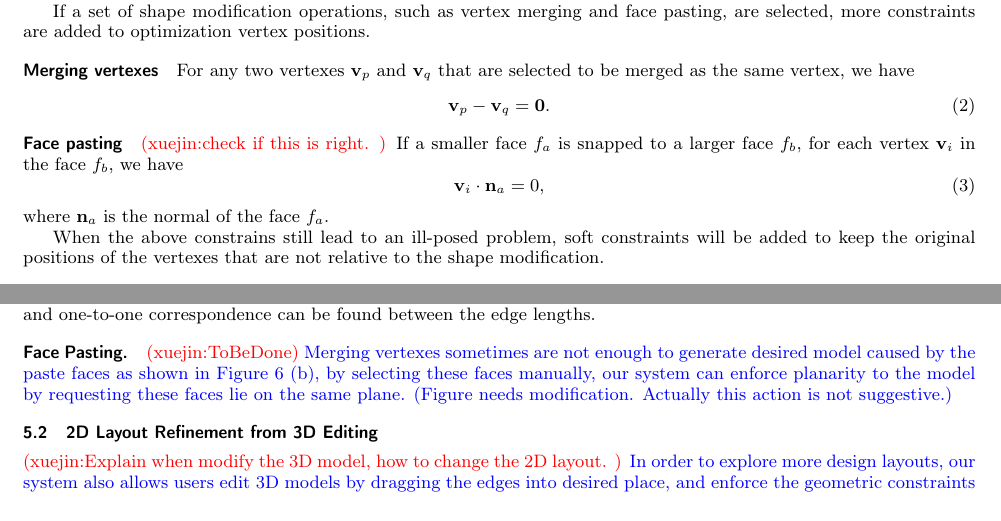
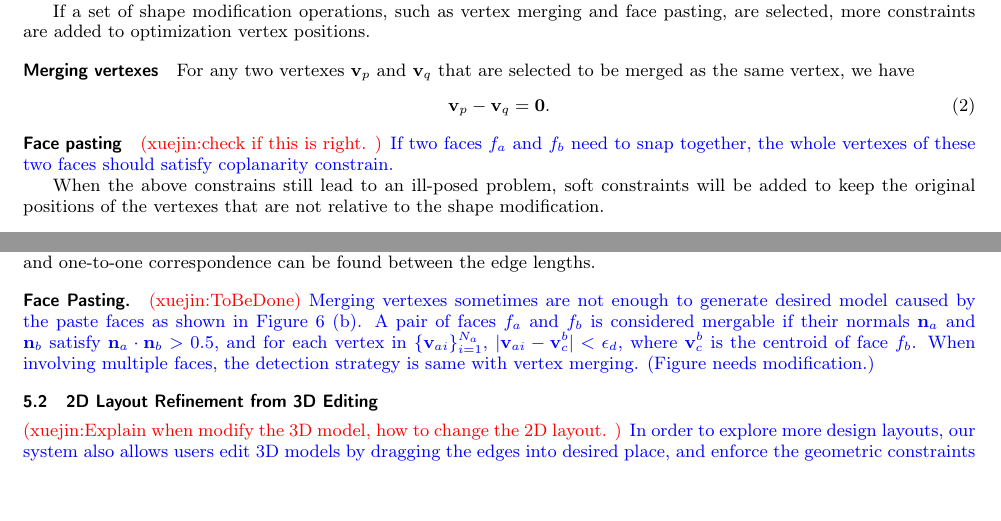
Before and after one commit to ssfly/FoldingCartonForGMP2018, a LaTeX document (doc/FoldingCartons.tex, which reads doc/Algorithm.tex, doc/Interaction.tex): two parts of pages 5 and 6 of 10, joined at a grey line, cut so that both start at the same text. Compiled offline with pdfLaTeX.

Commit message:
add detail of auto-detection for faces

```diff
--- a/doc/Algorithm.tex
+++ b/doc/Algorithm.tex
@@ -85,11 +85,12 @@ For any two vertexes $\mathbf{v}_p$ and $\mathbf{v}_q$ that are selected to be m
 %if these two points $\mathbf{v}_p$, $\mathbf{v}_q$ need to be moved into the same place.
 
 \paragraph{Face pasting} \cxj{check if this is right. }
-If a smaller face $f_a$ is snapped to a larger face $f_b$, for each vertex $\vn_i$ in the face $f_b$, we have
-\begin{equation} \label{eq:face-paste}
-\vn_i \cdot \mathbf{n}_a = 0,
-\end{equation}
-where $\mathbf{n}_a$ is the normal of the face $f_a$.
+%If a smaller face $f_a$ is snapped to a larger face $f_b$, for each vertex $\vn_i$ in the face $f_b$, we have
+%\begin{equation} \label{eq:face-paste}
+%\vn_i \cdot \mathbf{n}_a = 0,
+%\end{equation}
+%where $\mathbf{n}_a$ is the normal of the face $f_a$.
+{\color{blue}{If two faces $f_a$ and $f_b$ need to snap together, the whole vertexes of these two faces should satisfy coplanarity constrain.}}
 
 
 When the above constrains still lead to an ill-posed problem, soft constraints will be added to keep the original positions of the vertexes that are not relative to the shape modification.
--- a/doc/Interaction.tex
+++ b/doc/Interaction.tex
@@ -74,8 +74,7 @@ Two vertexes $\vn_a$ and $\vn_b$ are defined as corresponding vertexes if they h
 
 \comments{Take Figure~\ref{fig:suggestion} (b) as an example, after users selecting vertexes circled in red, our system can automatically detect their symmetric set circled in blue. As an result, our system can detect these symmetry pairs to assist users improve efficiency.}
 
-\paragraph{Face Pasting.} \cxj{ToBeDone} {\color{blue}{Merging vertexes sometimes are not enough to generate desired model caused by the paste faces as shown in Figure~\ref{fig:facepaste} (b), by selecting these faces manually, our system can enforce planarity to the model by requesting these faces lie on the same plane. (Figure needs modification. Actually this action is not suggestive.)}}
-
+\paragraph{Face Pasting.} \cxj{ToBeDone} {\color{blue}{Merging vertexes sometimes are not enough to generate desired model caused by the paste faces as shown in Figure~\ref{fig:facepaste} (b). A pair of faces $f_a$ and $f_b$ is considered mergable if their normals $\mathbf{n}_a$ and $\mathbf{n}_b$ satisfy $\mathbf{n}_a \cdot \mathbf{n}_b > 0.5$, and for each vertex in $\{\mathbf{v}_{ai}\}_{i=1}^{N_a}$,  $|\mathbf{v}_{ai} - \mathbf{v}_{c}^b| < \epsilon_d$, where $\mathbf{v}_{c}^b$ is the centroid of face $f_b$. When involving multiple faces, the detection strategy is same with vertex merging. (Figure needs modification.)}}
 \begin{figure}
 	\centering
 	\includegraphics[width=0.9\textwidth]{images/facepaste.jpg}
@@ -89,7 +88,7 @@ Two vertexes $\vn_a$ and $\vn_b$ are defined as corresponding vertexes if they h
 
 
 \cxj{Explain when modify the 3D model, how to change the 2D layout. }
-{\color{blue}{In order to explore more design layouts, our system also allows users edit 3D models by dragging the edges into desired place, and enforce the geometric constraints similar to those described in Sec.~\ref{sec:refinement}. The edge length constraint and face rigidity are still the same, we expanded coplanarity to all the vertexes as they should lie on the same plane. The Irrelevant vertexes which exclude the two vertexes lie on the moving edge stay as close to their original location as well. Figure~\ref{fig:editing} shows one example of 3D editing.}}
+{\color{blue}{In order to explore more design layouts, our system also allows users edit 3D models by dragging the edges into desired place, and enforce the geometric constraints similar to those described in Sec.~\ref{sec:refinement}. The edge length constraint and face rigidity are still the same, we expanded coplanarity to all the vertexes in the layout as they should lie on the same plane. The Irrelevant vertexes which exclude the two vertexes lie on the moving edge stay as close to their original location as well. Figure~\ref{fig:editing} shows one example of 3D editing.}}
 
 \begin{figure}
 	\centering
```
Also changed, not shown: doc/Results.tex (+1 -1 lines).
